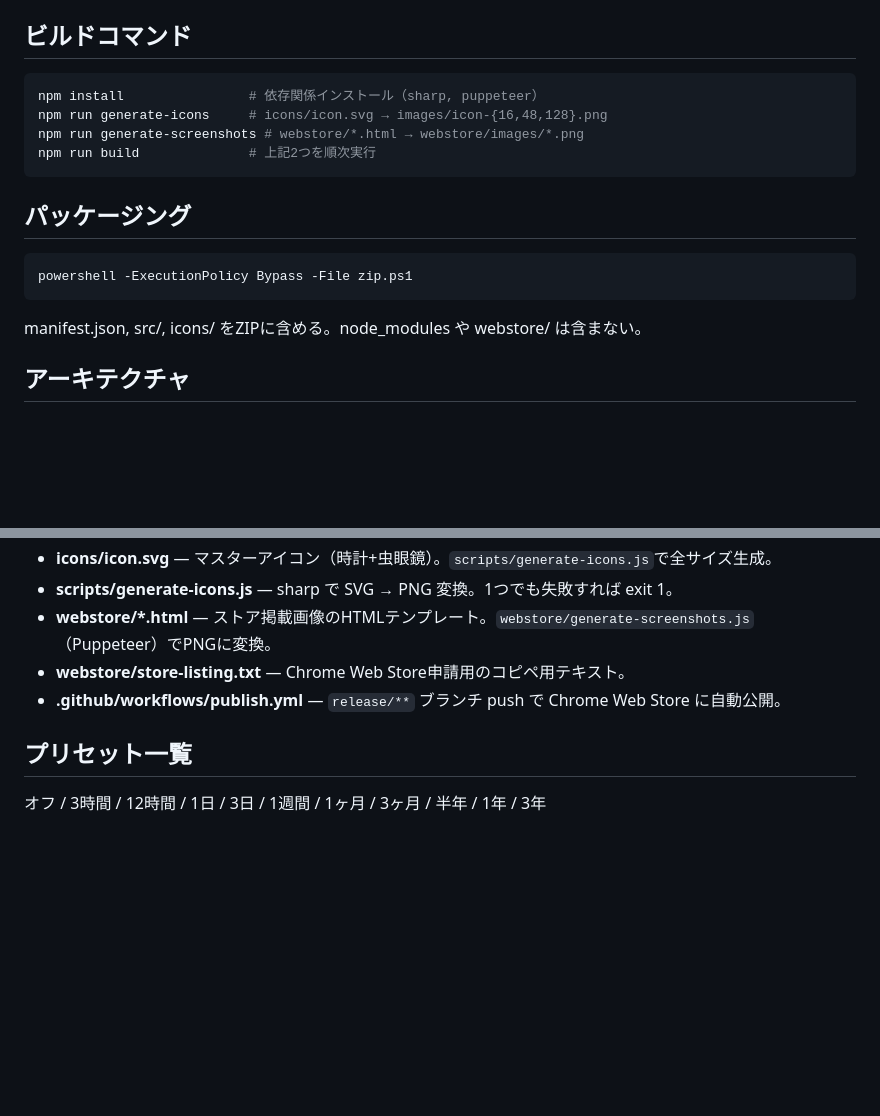
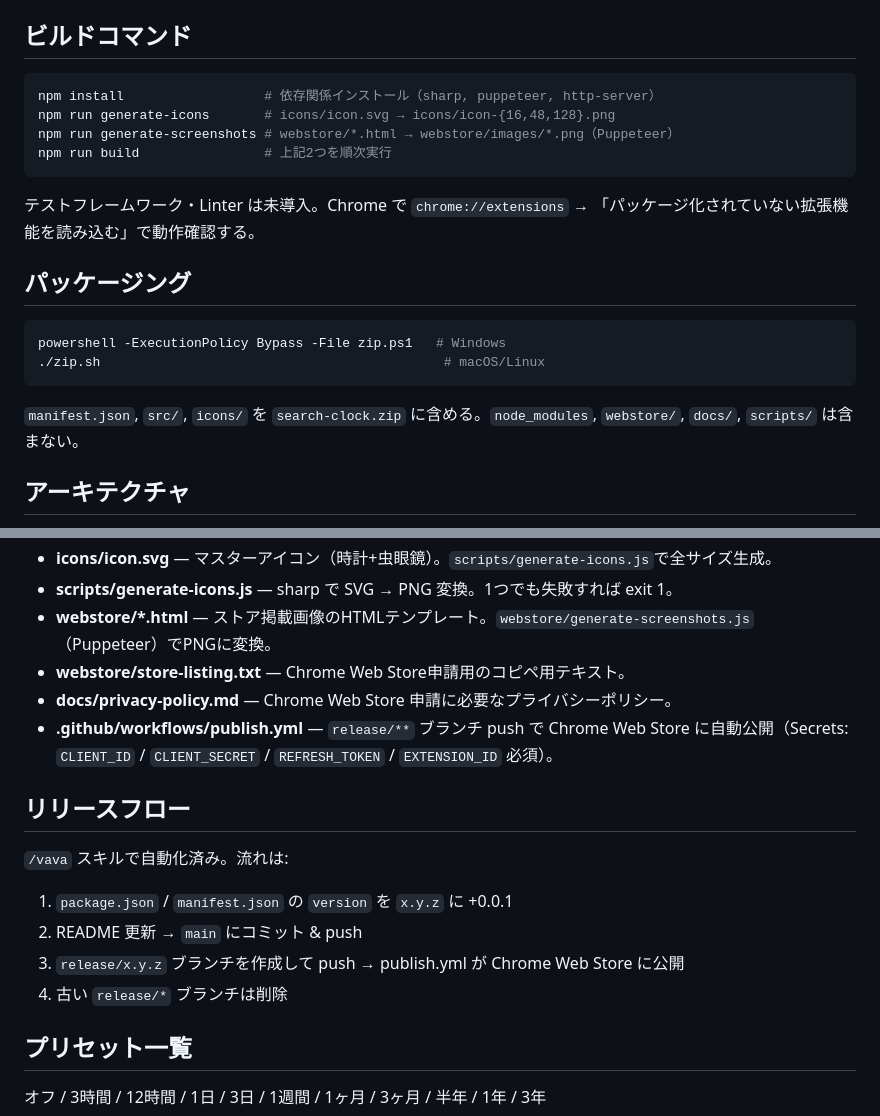
Before and after one commit to 1llum1n4t1s/SearchClock, a Markdown page: CLAUDE.md, 2 parts joined by grey strips. GitHub-like rendering; blank space fills up the shorter version.

Commit message:
docs: CLAUDE.md を現状コードベースに合わせて更新
generate-icons の出力先修正、zip.sh 追記、docs/privacy-policy.md と
publish.yml の Secrets 要件、/vava リリースフロー手順を追加。

Co-Authored-By: Claude Opus 4.7 (1M context) <noreply@anthropic.com>

````diff
--- a/CLAUDE.md
+++ b/CLAUDE.md
@@ -11,18 +11,21 @@ SearchClock — Google検索の期間指定を固定化するChrome拡張機能
 ## ビルドコマンド
 
 ```bash
-npm install                # 依存関係インストール（sharp, puppeteer）
-npm run generate-icons     # icons/icon.svg → images/icon-{16,48,128}.png
-npm run generate-screenshots # webstore/*.html → webstore/images/*.png
-npm run build              # 上記2つを順次実行
+npm install                  # 依存関係インストール（sharp, puppeteer, http-server）
+npm run generate-icons       # icons/icon.svg → icons/icon-{16,48,128}.png
+npm run generate-screenshots # webstore/*.html → webstore/images/*.png（Puppeteer）
+npm run build                # 上記2つを順次実行
 ```
+
+テストフレームワーク・Linter は未導入。Chrome で `chrome://extensions` → 「パッケージ化されていない拡張機能を読み込む」で動作確認する。
 
 ## パッケージング
 
 ```powershell
-powershell -ExecutionPolicy Bypass -File zip.ps1
+powershell -ExecutionPolicy Bypass -File zip.ps1   # Windows
+./zip.sh                                            # macOS/Linux
 ```
-manifest.json, src/, icons/ をZIPに含める。node_modules や webstore/ は含まない。
+`manifest.json`, `src/`, `icons/` を `search-clock.zip` に含める。`node_modules`, `webstore/`, `docs/`, `scripts/` は含まない。
 
 ## アーキテクチャ
 
@@ -37,7 +40,16 @@ manifest.json, src/, icons/ をZIPに含める。node_modules や webstore/ は
 - **scripts/generate-icons.js** — sharp で SVG → PNG 変換。1つでも失敗すれば exit 1。
 - **webstore/*.html** — ストア掲載画像のHTMLテンプレート。`webstore/generate-screenshots.js`（Puppeteer）でPNGに変換。
 - **webstore/store-listing.txt** — Chrome Web Store申請用のコピペ用テキスト。
-- **.github/workflows/publish.yml** — `release/**` ブランチ push で Chrome Web Store に自動公開。
+- **docs/privacy-policy.md** — Chrome Web Store 申請に必要なプライバシーポリシー。
+- **.github/workflows/publish.yml** — `release/**` ブランチ push で Chrome Web Store に自動公開（Secrets: `CLIENT_ID` / `CLIENT_SECRET` / `REFRESH_TOKEN` / `EXTENSION_ID` 必須）。
+
+## リリースフロー
+
+`/vava` スキルで自動化済み。流れは:
+1. `package.json` / `manifest.json` の `version` を `x.y.z` に +0.0.1
+2. README 更新 → `main` にコミット & push
+3. `release/x.y.z` ブランチを作成して push → publish.yml が Chrome Web Store に公開
+4. 古い `release/*` ブランチは削除
 
 ## プリセット一覧
 
````
